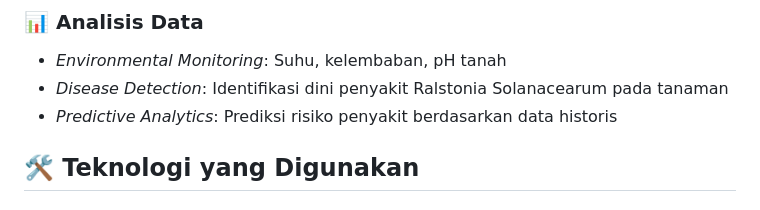
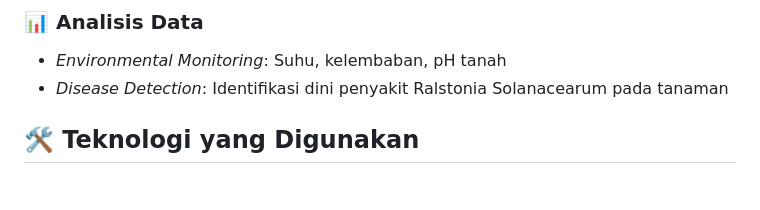
Before and after one commit to janicecarissa29/LYCEUM-Team, a Markdown page: README.md, the part around the change. GitHub-like rendering.

```diff
--- a/README.md
+++ b/README.md
@@ -57,7 +57,6 @@ Sistem ini menggunakan pendekatan inovatif dengan memanfaatkan *Green Fluorescen
 ### 📊 Analisis Data
 - *Environmental Monitoring*: Suhu, kelembaban, pH tanah
 - *Disease Detection*: Identifikasi dini penyakit Ralstonia Solanacearum pada tanaman
-- *Predictive Analytics*: Prediksi risiko penyakit berdasarkan data historis
 
 ## 🛠 Teknologi yang Digunakan
 
```
